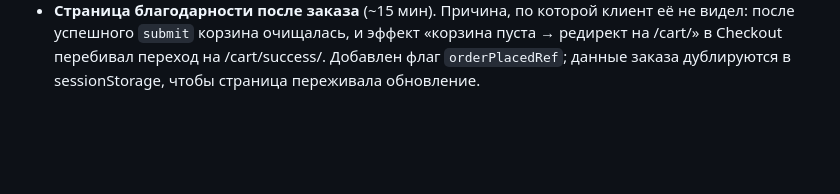
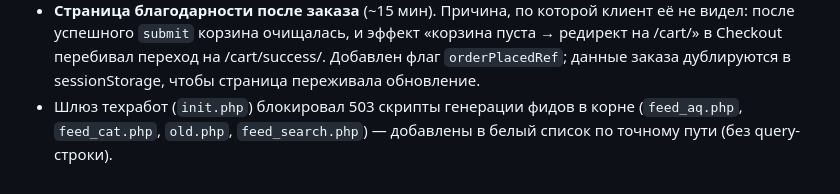
Before and after one commit to rozmuar/TD-React, a Markdown page: HISTORY.md, the part around the change. GitHub-like rendering; blank space fills up the shorter version.

Commit message:
docs: история — feed-скрипты в исключениях шлюза техработ
Co-Authored-By: Claude Sonnet 5 <noreply@anthropic.com>

```diff
--- a/HISTORY.md
+++ b/HISTORY.md
@@ -120,3 +120,4 @@
   поэтому полный прогон занимает минуты — интервал cron не делайте меньше 10–15 минут.
 - В `sync-feeds.sh` добавлен `robots.txt` (берётся с бэкенда, перекрывает `public/robots.txt` из билда; домены в нём приводятся к публичному).
 - **Страница благодарности после заказа** (~15 мин). Причина, по которой клиент её не видел: после успешного `submit` корзина очищалась, и эффект «корзина пуста → редирект на /cart/» в Checkout перебивал переход на /cart/success/. Добавлен флаг `orderPlacedRef`; данные заказа дублируются в sessionStorage, чтобы страница переживала обновление.
+- Шлюз техработ (`init.php`) блокировал 503 скрипты генерации фидов в корне (`feed_aq.php`, `feed_cat.php`, `old.php`, `feed_search.php`) — добавлены в белый список по точному пути (без query-строки).
```
